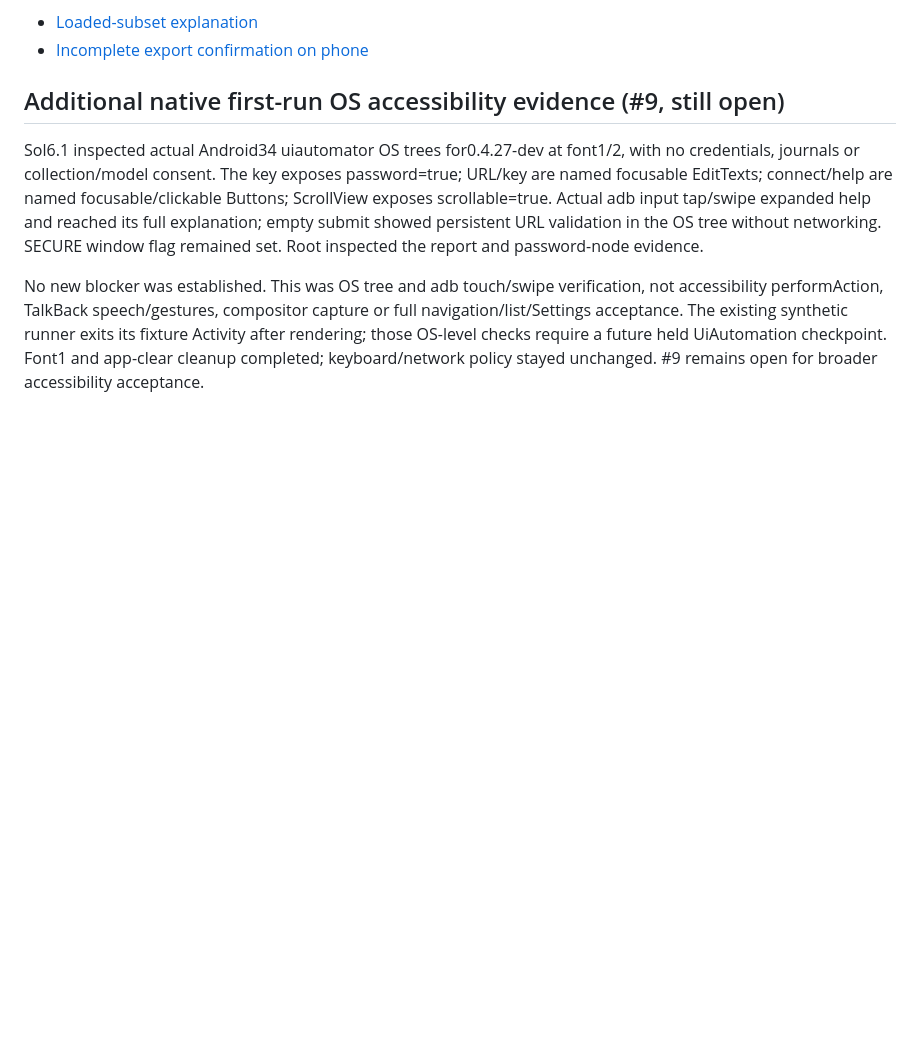
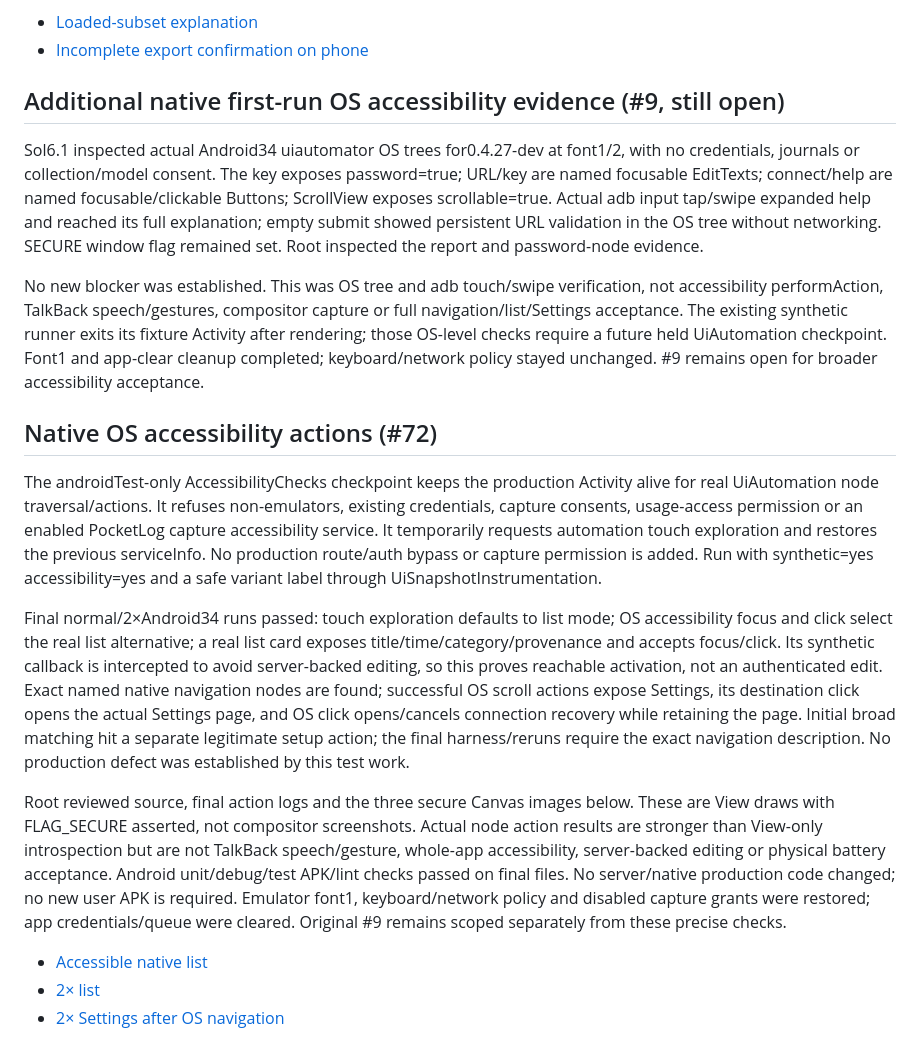
Before and after one commit to skyhong2002/PocketLog, a Markdown page: docs/ux/ACCEPTANCE.md, the part around the change. GitHub-like rendering; blank space fills up the shorter version.

Commit message:
test(android): exercise OS accessibility navigation and list actions

```diff
--- a/docs/ux/ACCEPTANCE.md
+++ b/docs/ux/ACCEPTANCE.md
@@ -1760,3 +1760,38 @@ full navigation/list/Settings acceptance. The existing synthetic runner exits it
 fixture Activity after rendering; those OS-level checks require a future held
 UiAutomation checkpoint. Font1 and app-clear cleanup completed; keyboard/network
 policy stayed unchanged. #9 remains open for broader accessibility acceptance.
+
+## Native OS accessibility actions (#72)
+
+The androidTest-only AccessibilityChecks checkpoint keeps the production Activity
+alive for real UiAutomation node traversal/actions. It refuses non-emulators,
+existing credentials, capture consents, usage-access permission or an enabled
+PocketLog capture accessibility service. It temporarily requests automation touch
+exploration and restores the previous serviceInfo. No production route/auth bypass
+or capture permission is added. Run with synthetic=yes accessibility=yes and a
+safe variant label through UiSnapshotInstrumentation.
+
+Final normal/2×Android34 runs passed: touch exploration defaults to list mode;
+OS accessibility focus and click select the real list alternative; a real list
+card exposes title/time/category/provenance and accepts focus/click. Its synthetic
+callback is intercepted to avoid server-backed editing, so this proves reachable
+activation, not an authenticated edit. Exact named native navigation nodes are
+found; successful OS scroll actions expose Settings, its destination click opens
+the actual Settings page, and OS click opens/cancels connection recovery while
+retaining the page. Initial broad matching hit a separate legitimate setup action;
+the final harness/reruns require the exact navigation description. No production
+defect was established by this test work.
+
+Root reviewed source, final action logs and the three secure Canvas images below.
+These are View draws with FLAG_SECURE asserted, not compositor screenshots.
+Actual node action results are stronger than View-only introspection but are not
+TalkBack speech/gesture, whole-app accessibility, server-backed editing or physical
+battery acceptance. Android unit/debug/test APK/lint checks passed on final files.
+No server/native production code changed; no new user APK is required. Emulator
+font1, keyboard/network policy and disabled capture grants were restored; app
+credentials/queue were cleared. Original #9 remains scoped separately from these
+precise checks.
+
+- [Accessible native list](screenshots/native-os-accessibility-list.png)
+- [2× list](screenshots/native-os-accessibility-list-large.png)
+- [2× Settings after OS navigation](screenshots/native-os-accessibility-settings-large.png)
```
Also changed, not shown: docs/ux/screenshots/native-os-accessibility-list-large.png (added), docs/ux/screenshots/native-os-accessibility-list.png (added), docs/ux/screenshots/native-os-accessibility-settings-large.png (added), 2 other files.
